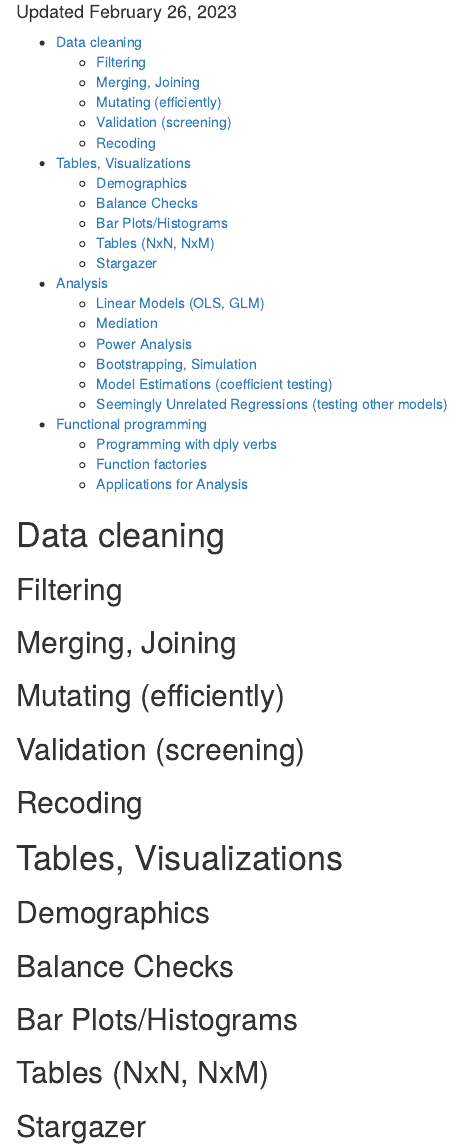
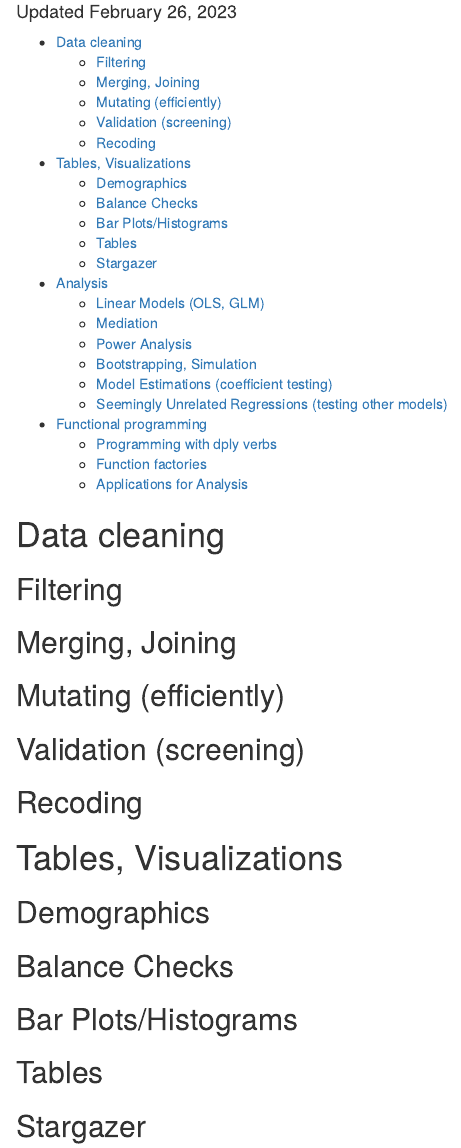
Before and after one commit to josecerv/analysis-repository, an R Markdown document (docs/index.Rmd): the page in a window 1100 px wide, from 70 px down. Rendered offline with R 4.5, knitr and Pandoc, with nearby package versions.

Commit message:
toc-update

```diff
--- a/docs/index.Rmd
+++ b/docs/index.Rmd
@@ -49,7 +49,7 @@ library(lmtest)
 ## Demographics
 ## Balance Checks
 ## Bar Plots/Histograms
-## Tables (NxN, NxM)
+## Tables
 ## Stargazer
 
 # Analysis
```
Also changed, not shown: 1 other file.
